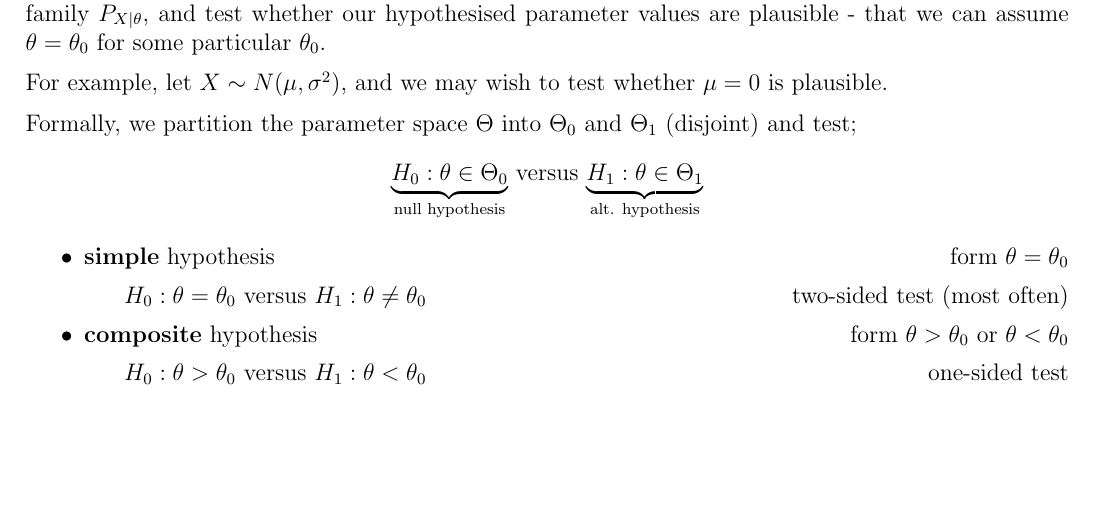
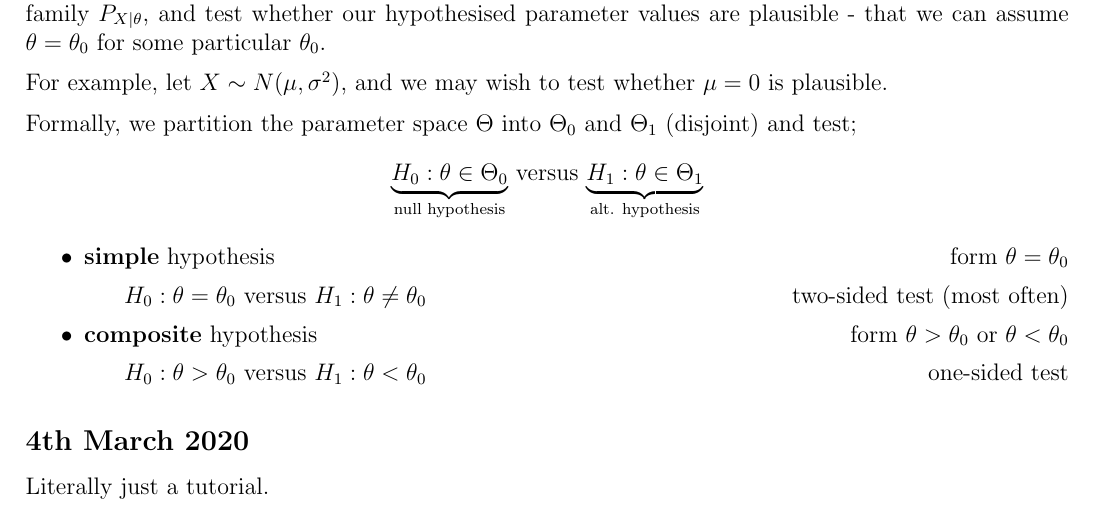
Before and after one commit to lin-e/imperial-revision, a LaTeX document (co245/main.tex): part of page 36 of 36, cut so that both start at the same text, the shorter picture padded with empty space. Compiled offline with pdfLaTeX.

Commit message:
l15 (yay 2 lines)

```diff
--- a/co245/main.tex
+++ b/co245/main.tex
@@ -1733,4 +1733,6 @@
                     \item \textbf{composite} hypothesis \hfill form $\theta > \theta_0$ or $\theta < \theta_0$
                         \subitem $H_0 : \theta > \theta_0$ versus $H_1 : \theta < \theta_0$ \hfill one-sided test
                 \end{itemize}
+        \subsection*{4th March 2020}
+            Literally just a tutorial.
 \end{document}
```
Also changed, not shown: _output/y2/co245.pdf, co245/main.pdf.
